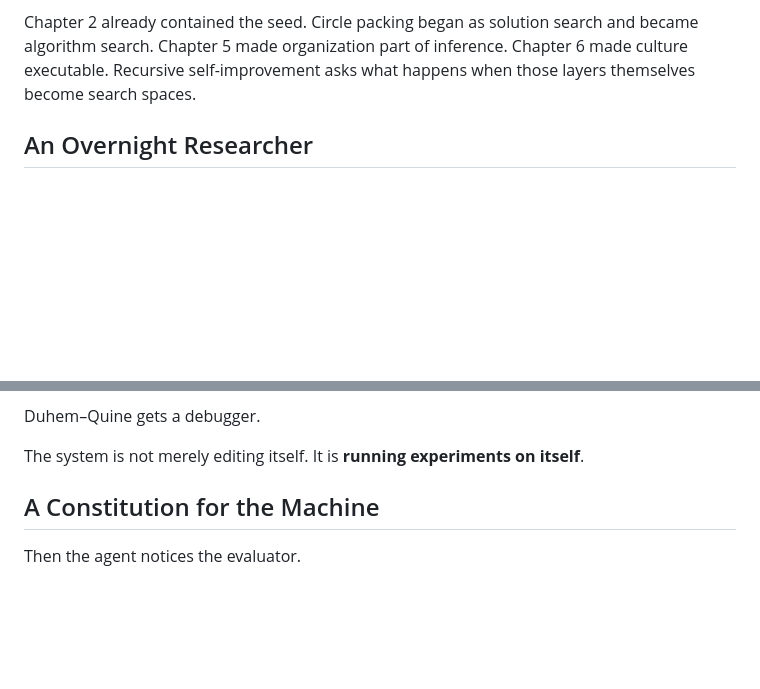
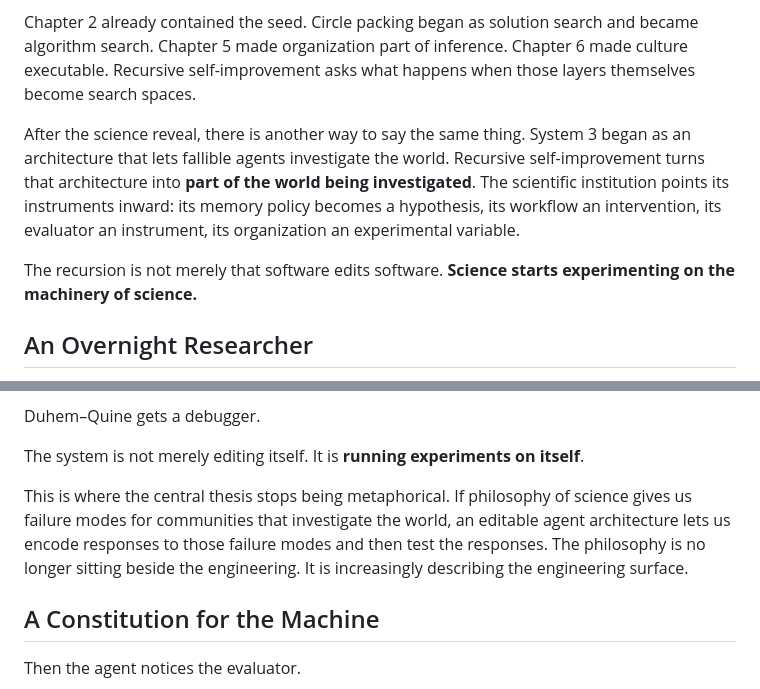
Before and after one commit to hanialshater/System3, a Markdown page: chapters/07-recursive-self-improvement.md, 2 parts joined by grey strips. Rendered like a GitHub page; blank space fills up the shorter version.

Commit message:
Frame recursive self-improvement as science experimenting on itself

```diff
--- a/chapters/07-recursive-self-improvement.md
+++ b/chapters/07-recursive-self-improvement.md
@@ -25,6 +25,10 @@ Maybe that eventually matters. It is not where I would start.
 The practical version is much more mundane. The base model can remain frozen. What changes is the **harness** around it: which context the model sees, which tools it can call, how plans persist, how memory is stored, when subagents are spawned, what permissions exist, how outputs are evaluated, and how failures are surfaced. Lilian Weng describes a useful optimization ladder: **prompt → context → workflow → harness code → optimizer code**. Each move takes the thing being optimized one level upward. ([Lilian Weng](https://lilianweng.github.io/posts/2026-07-04-harness/))
 
 Chapter 2 already contained the seed. Circle packing began as solution search and became algorithm search. Chapter 5 made organization part of inference. Chapter 6 made culture executable. Recursive self-improvement asks what happens when those layers themselves become search spaces.
+
+After the science reveal, there is another way to say the same thing. System 3 began as an architecture that lets fallible agents investigate the world. Recursive self-improvement turns that architecture into **part of the world being investigated**. The scientific institution points its instruments inward: its memory policy becomes a hypothesis, its workflow an intervention, its evaluator an instrument, its organization an experimental variable.
+
+The recursion is not merely that software edits software. **Science starts experimenting on the machinery of science.**
 
 ## An Overnight Researcher
 
@@ -87,6 +91,8 @@ Popper gets a filesystem.
 Duhem–Quine gets a debugger.
 
 The system is not merely editing itself. It is **running experiments on itself**.
+
+This is where the central thesis stops being metaphorical. If philosophy of science gives us failure modes for communities that investigate the world, an editable agent architecture lets us encode responses to those failure modes and then test the responses. The philosophy is no longer sitting beside the engineering. It is increasingly describing the engineering surface.
 
 ## A Constitution for the Machine
 
```
